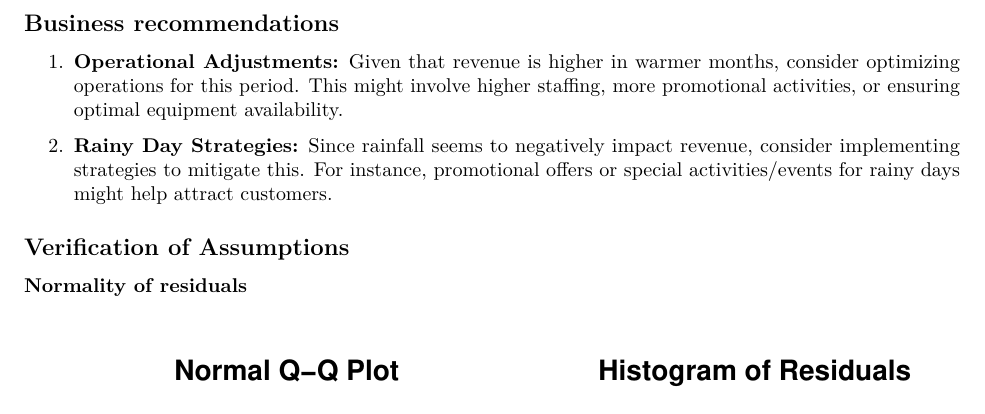
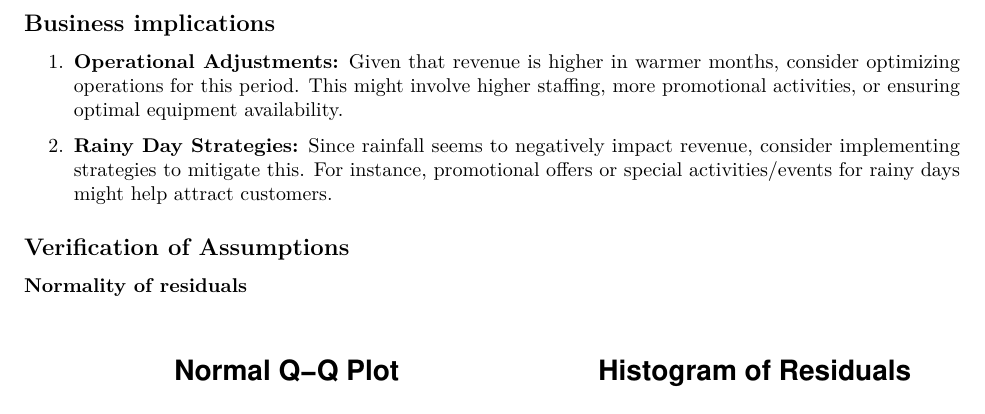
Before and after one commit to Charles-Julien/bixi, an R Markdown document (part2/bixi_part2_clean.Rmd): part of page 5 of 13, cut so that both start at the same text. Rendered offline with R 4.5, knitr and Pandoc, then LaTeX, with nearby package versions.

Commit message:
init pdf

```diff
--- a/part2/bixi_part2_clean.Rmd
+++ b/part2/bixi_part2_clean.Rmd
@@ -219,7 +219,7 @@ the model. While statistically significant (F-statistic p-value: \<
 2.2e-16), the model might benefit from considering additional predictors
 or non-linear effects to explain more of the variance in revenue.
 
-## Business recommendations
+## Business implications
 
 1.  **Operational Adjustments:** Given that revenue is higher in warmer
     months, consider optimizing operations for this period. This might
```
Also changed, not shown: 1 other file.
